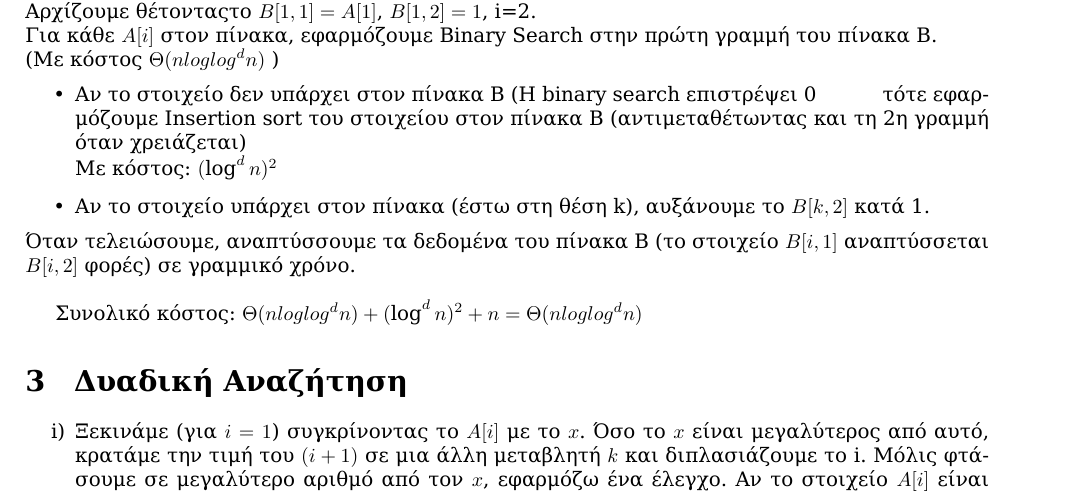
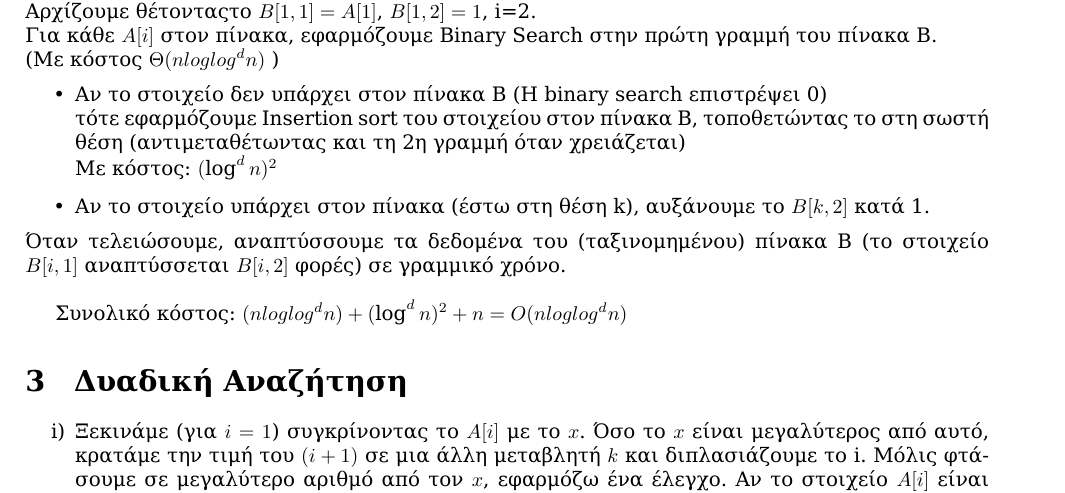
Before and after one commit to vgerak/Algorithms, a LaTeX document (Theory/ask1/tex/ask1.tex): part of page 3 of 4, cut so that both start at the same text. The pictures show the PDF file Theory/ask1/tex/ask1.pdf that the author committed with the source.

Commit message:
Report final, pushing to master

```diff
--- a/Theory/ask1/tex/ask1.tex
+++ b/Theory/ask1/tex/ask1.tex
@@ -108,33 +108,18 @@ $\Rightarrow T(n) \in \Theta(nlogn)$
 πίνακα Β. \\
 (Με κόστος $\Theta (n log{log^d{n}})$ )
 \begin{itemize}
-\item Αν το στοιχείο δεν υπάρχει στον πίνακα B (H binary search επιστρέψει 0
-\tab τότε εφαρμόζουμε Insertion sort του στοιχείου στον πίνακα Β
+\item Αν το στοιχείο δεν υπάρχει στον πίνακα B (H binary search επιστρέψει 0)\\
+τότε εφαρμόζουμε Insertion sort του στοιχείου στον πίνακα Β, τοποθετώντας το
+στη σωστή θέση
 (αντιμεταθέτωντας και τη 2η γραμμή όταν χρειάζεται)\\
 Με κόστος: $(\log ^d{n})^2$
 \item Αν το στοιχείο υπάρχει στον πίνακα (έστω στη θέση k), αυξάνουμε το
 $B[k,2]$ κατά 1.
 \end{itemize}
-Όταν τελειώσουμε, αναπτύσσουμε τα δεδομένα του πίνακα Β (το στοιχείο $B[i,1]$
+Όταν τελειώσουμε, αναπτύσσουμε τα δεδομένα του (ταξινομημένου) πίνακα Β (το στοιχείο $B[i,1]$
 αναπτύσσεται $B[i,2]$ φορές) σε γραμμικό χρόνο.\\
 
-Συνολικό κόστος: $\Theta (n log{log^d{n}}) + (\log ^d{n})^2 + n = \Theta (n log{log^d{n}}) $
-
-
-
-%Για να κάνουμε ταξινόμηση σε ένα τέτοιο πίνακα σε πρώτο στάδιο μετράμε τα
-%στοιχεία που είναι ίδια σε κάθε πέρασμα και τα βγάζουμε από τον πίνακα. Για να
-%ολοκληρώσουμε αυτή τη διαδικασία και με δεδομένο πως το πλήθος των
-%διαφορετικών στοιχείων είναι μόλις $\log^d{n}$ προκύπτει ο αναδρομικός τύπος
-%$T(n)=T(n*\frac{m-1}{m})+f(n),f(n) \in O(n),m=\log^d{n}$. Επιλύοντας με χρήση
-%του \textit{Master Theorem} καταλήγουμε σε πολυπλοκότητα $O(n)$ για το πρώτο
-%βήμα. Έπειτα με mergesort ταξινομούμε τα στοιχεία που έχουμε και τα
-%επεκτείνουμε ανάλογα με το πλήθος του καθενός έτσι ώστε το τελικό αποτέλεσμα
-%να είναι και πάλι μήκους $n$. Η διαδικασία ολοκληρώνεται σε άλλο
-%$\log^d{n}*\log{\log^d{n}}=d*\log^d{n}*\log{\log{n}}$. Προφανώς το κύριο
-%κομμάτι του χρόνου  καταναλώνεται στο δεύτερο στάδιο. Συνεπώς η πολυπλοκότητα
-%του αλγορίθμου είναι $\Theta(\log^d{n}*\log{\log{n}})$ άρα και
-%$O(n*\log{\log{n}})$.
+Συνολικό κόστος: $(n log{log^d{n}}) + (\log ^d{n})^2 + n =  O(n log{log^d{n}}) $
 
 %}}}
 
```
Also changed, not shown: Theory/ask1/tex/ask1.pdf, 1 other file.
